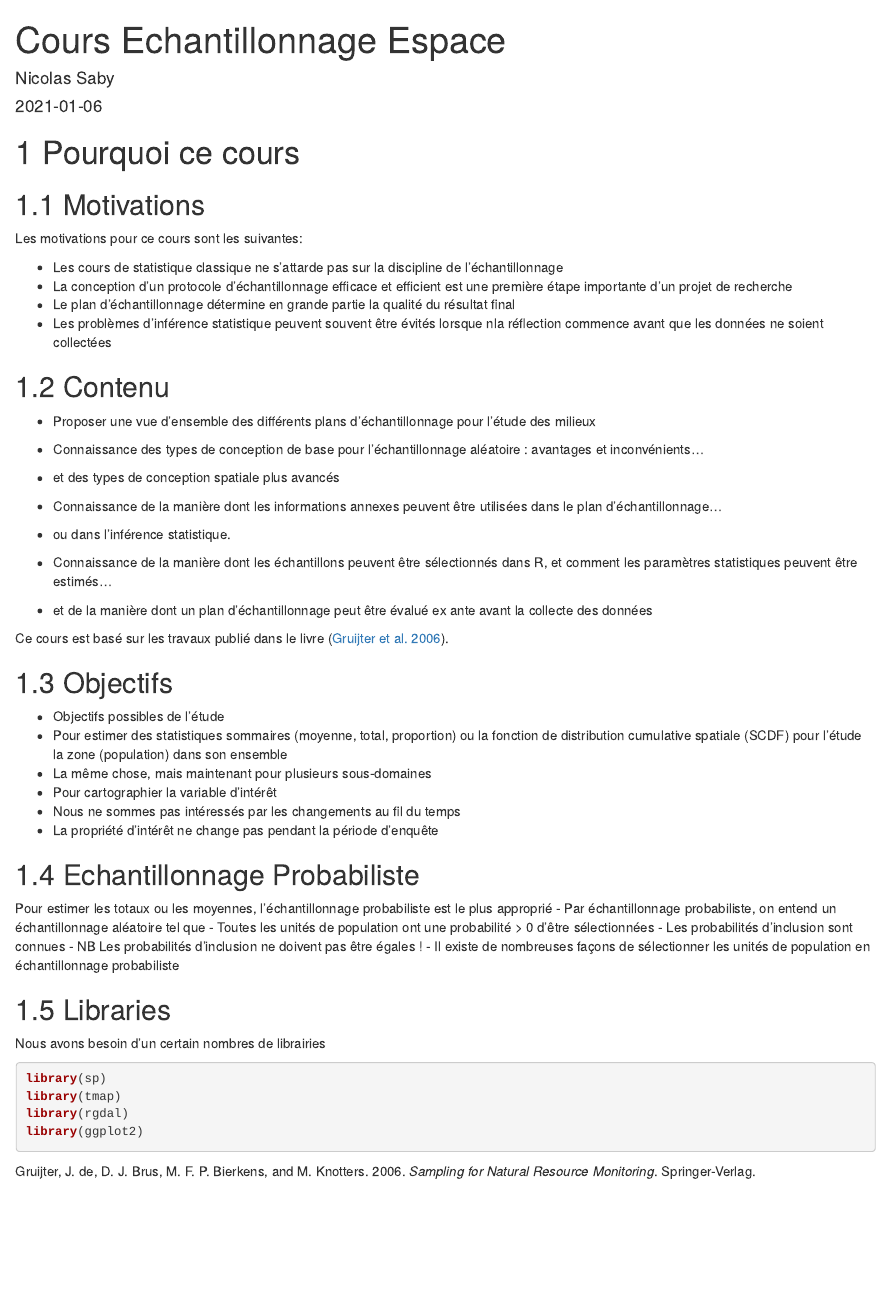
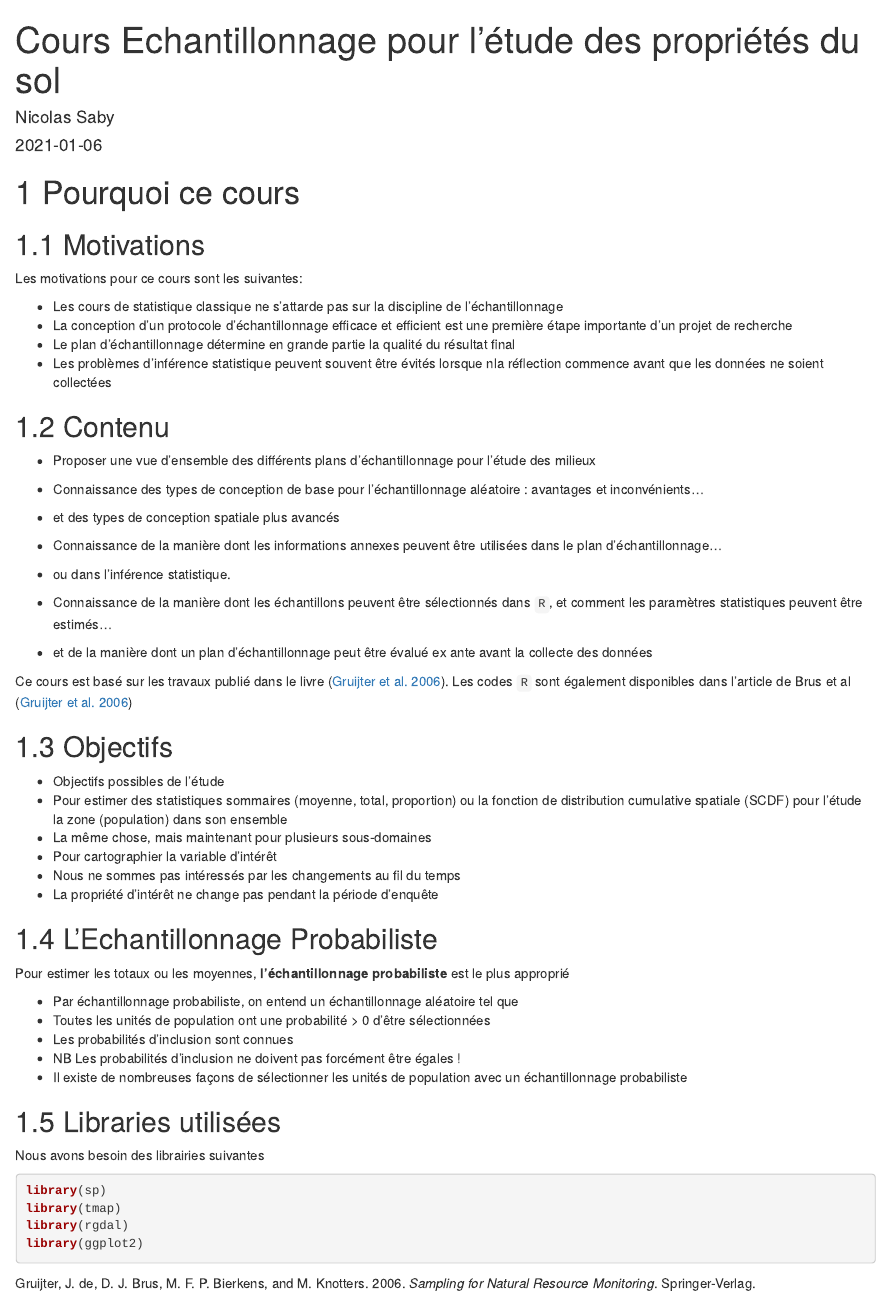
Before and after one commit to nsaby/cours-echantillonnage, an R Markdown document (index.Rmd): the page in a window 1100 px wide, from its top. Rendered offline with R 4.5, knitr and Pandoc, with nearby package versions; drawn as R Markdown's standard HTML page in place of the format the file asks for.

Commit message:
ajout plus test avec docs

````diff
--- a/_bookdown.yml
+++ b/_bookdown.yml
@@ -1,6 +1,6 @@
 book_filename: "testcoursech"
 delete_merged_file: true
+output_dir: "docs"
 language:
   ui:
     chapter_name: "Chapter "
-output_dir: "docs"
--- a/book.bib
+++ b/book.bib
@@ -15,3 +15,20 @@
 	author = {de Gruijter, J. and Brus, D.J. and Bierkens, M.F.P. and Knotters, M.},
 	year = {2006}
 }
+
+@article{brus_sampling_2019,
+	title = {Sampling for digital soil mapping: {A} tutorial supported by {R} scripts},
+	volume = {338},
+	issn = {00167061},
+	shorttitle = {Sampling for digital soil mapping},
+	url = {https://linkinghub.elsevier.com/retrieve/pii/S0016706118308425},
+	doi = {10.1016/j.geoderma.2018.07.036},
+	language = {en},
+	urldate = {2021-01-06},
+	journal = {Geoderma},
+	author = {Brus, D.J.},
+	month = mar,
+	year = {2019},
+	pages = {464--480},
+	file = {Version soumise:C\:\\Users\\nsaby\\Zotero\\storage\\QC8EH8TZ\\Brus - 2019 - Sampling for digital soil mapping A tutorial supp.pdf:application/pdf}
+}
--- a/index.Rmd
+++ b/index.Rmd
@@ -1,8 +1,9 @@
 ---
-title: "Cours Echantillonnage Espace"
+title: "Cours Echantillonnage pour l'étude des propriétés du sol"
 author: "Nicolas Saby"
 date: "`r Sys.Date()`"
 site: bookdown::bookdown_site
+github-repo: nsaby/cours-echantillonnage
 documentclass: book
 bibliography: [book.bib, packages.bib]
 biblio-style: apalike
@@ -37,7 +38,7 @@ Contenu
 
 - ou dans l'inférence statistique.
 
-- Connaissance de la manière dont les échantillons peuvent être sélectionnés dans R, et comment
+- Connaissance de la manière dont les échantillons peuvent être sélectionnés dans `R`, et comment
 les paramètres statistiques peuvent être estimés...
 
 - et de la manière dont un plan d'échantillonnage peut être évalué ex ante avant la collecte des données
@@ -45,7 +46,7 @@ les paramètres statistiques peuvent être estimés...
 
 
 
-Ce cours est basé sur les travaux publié dans le livre [@de_gruijter_sampling_2006].
+Ce cours est basé sur les travaux publié dans le livre [@de_gruijter_sampling_2006]. Les codes `R` sont également disponibles dans l'article de Brus et al [@de_gruijter_sampling_2006]
 
 
 Objectifs
@@ -59,22 +60,23 @@ Objectifs
 - La propriété d'intérêt ne change pas pendant la période d'enquête
 
 
-Echantillonnage Probabiliste
+L'Echantillonnage Probabiliste
 ----------------------------
-Pour estimer les totaux ou les moyennes, l'échantillonnage probabiliste est le plus
+Pour estimer les totaux ou les moyennes, **l'échantillonnage probabiliste** est le plus
 approprié
+
 - Par échantillonnage probabiliste, on entend un échantillonnage aléatoire tel que
 - Toutes les unités de population ont une probabilité > 0 d'être sélectionnées
 - Les probabilités d'inclusion sont connues
-- NB Les probabilités d'inclusion ne doivent pas être égales !
-- Il existe de nombreuses façons de sélectionner les unités de population en échantillonnage probabiliste
+- NB Les probabilités d'inclusion ne doivent pas forcément être égales !
+- Il existe de nombreuses façons de sélectionner les unités de population avec un échantillonnage probabiliste
 
 
 
-Libraries
+Libraries utilisées
 ---------
 
-Nous avons besoin d'un certain nombres de librairies
+Nous avons besoin des librairies suivantes
 
 ```{r}
 library(sp)
````
Also changed, not shown: 01-Data.Rmd (+4 -3 lines), 02-SI.Rmd (+19 -1 lines), docs/reference-keys.txt (added), docs/search_index.json (added), 32 other files.
